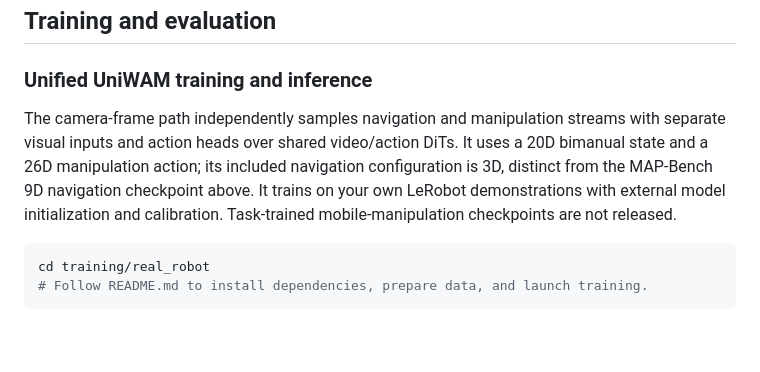
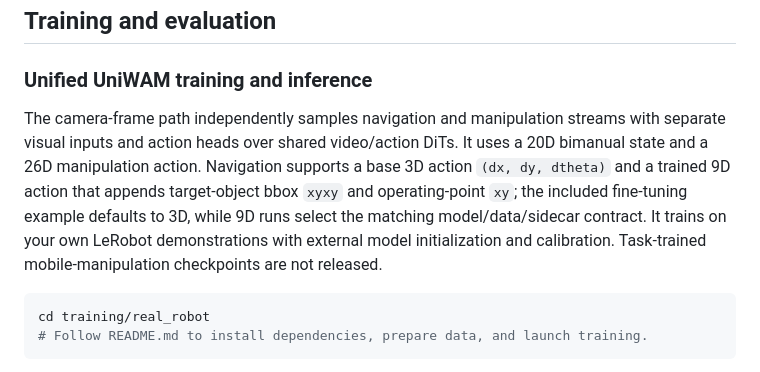
Before and after one commit to Fysics-AI/UniWAM, a Markdown page: README.md, the part around the change. Drawn GitHub-style; blank space fills up the shorter version.

Commit message:
Clarify 3D and 9D navigation contracts

````diff
--- a/README.md
+++ b/README.md
@@ -168,7 +168,7 @@ Download [HM3D v0.2 scenes](https://aihabitat.org/datasets/hm3d/) separately and
 
 ### Unified UniWAM training and inference
 
-The camera-frame path independently samples navigation and manipulation streams with separate visual inputs and action heads over shared video/action DiTs. It uses a 20D bimanual state and a 26D manipulation action; its included navigation configuration is 3D, distinct from the MAP-Bench 9D navigation checkpoint above. It trains on your own LeRobot demonstrations with external model initialization and calibration. Task-trained mobile-manipulation checkpoints are not released.
+The camera-frame path independently samples navigation and manipulation streams with separate visual inputs and action heads over shared video/action DiTs. It uses a 20D bimanual state and a 26D manipulation action. Navigation supports a base 3D action `(dx, dy, dtheta)` and a trained 9D action that appends target-object bbox `xyxy` and operating-point `xy`; the included fine-tuning example defaults to 3D, while 9D runs select the matching model/data/sidecar contract. It trains on your own LeRobot demonstrations with external model initialization and calibration. Task-trained mobile-manipulation checkpoints are not released.
 
 ```bash
 cd training/real_robot
````
